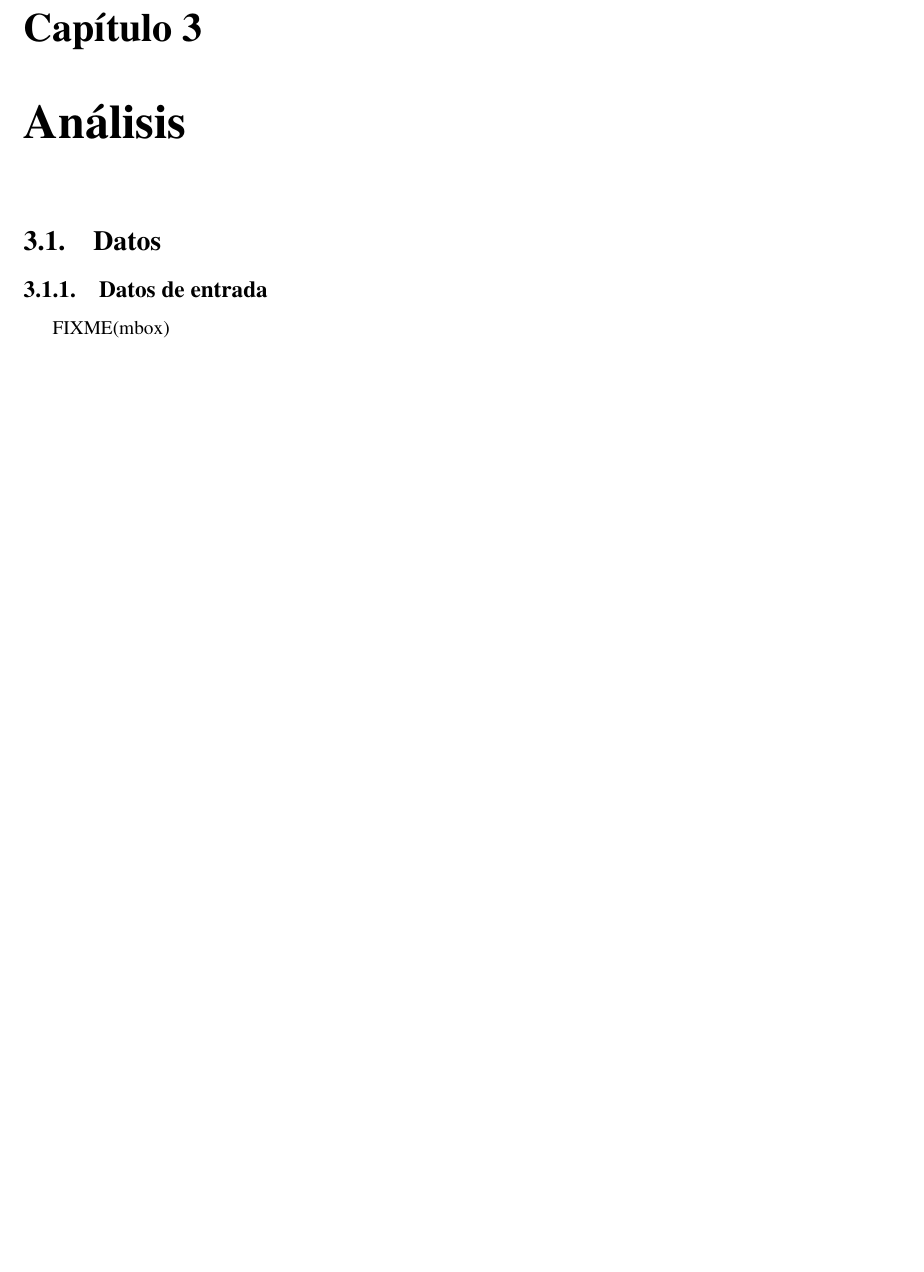
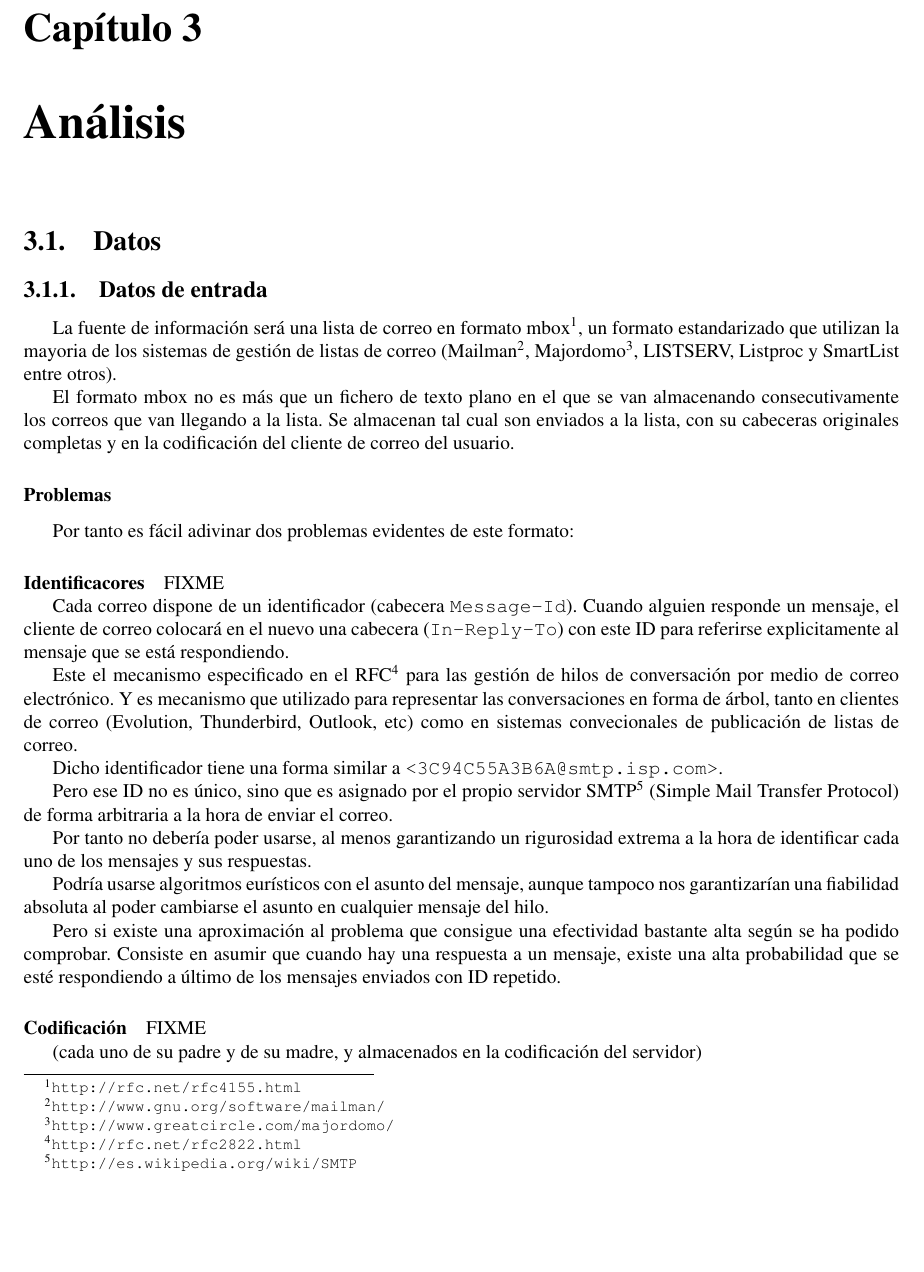
Before and after one commit to BackupTheBerlios/swaml-svn, a LaTeX document (doc/es/pfc/swaml.tex, which reads doc/es/pfc/analisis.tex): part of page 18 of 34 before the commit and part of page 18 of 35 after it, cut so that both start at the same text, the shorter picture padded with empty space. Compiled offline with pdfLaTeX; the source files are stored in an older character set and shown here as Unicode.

Commit message:
section about input data

```diff
--- a/doc/es/pfc/analisis.tex
+++ b/doc/es/pfc/analisis.tex
@@ -5,7 +5,61 @@
 
 \subsection{Datos de entrada}
 
-FIXME(mbox)
+La fuente de información será una lista de correo en formato
+mbox\footnote{\url{http://rfc.net/rfc4155.html}}, un formato estandarizado
+que utilizan la mayoria de los sistemas de gestión de listas de correo
+(Mailman\footnote{\url{http://www.gnu.org/software/mailman/}},
+Majordomo\footnote{\url{http://www.greatcircle.com/majordomo/}},
+LISTSERV, Listproc y SmartList entre otros).
+
+El formato mbox no es más que un fichero de texto plano en el que se van
+almacenando consecutivamente los correos que van llegando a la lista. Se
+almacenan tal cual son enviados a la lista, con su cabeceras originales
+completas y en la codificación del cliente de correo del usuario.
+
+\subsubsection{Problemas}
+
+Por tanto es fácil adivinar dos problemas evidentes de este formato:
+
+\paragraph{Identificacores}
+
+FIXME
+
+Cada correo dispone de un identificador (cabecera \texttt{Message-Id}). Cuando
+alguien responde un mensaje, el cliente de correo colocará en el nuevo una
+cabecera (\texttt{In-Reply-To}) con este ID para referirse explicitamente al
+mensaje que se está respondiendo.
+
+Este el mecanismo especificado en el RFC\footnote{\url{http://rfc.net/rfc2822.html}}
+para las gestión de hilos de conversación por medio de correo electrónico. Y es
+mecanismo que utilizado para representar las conversaciones en forma de árbol,
+tanto en clientes de correo (Evolution, Thunderbird, Outlook, etc) como en sistemas
+convecionales de publicación de listas de correo.
+
+Dicho identificador tiene una forma similar a \texttt{<3C94C55A3B6A@smtp.isp.com>}.
+
+Pero ese ID no es único, sino que es asignado por el propio servidor
+SMTP\footnote{\url{http://es.wikipedia.org/wiki/SMTP}} (Simple Mail Transfer Protocol)
+de forma arbitraria a la hora de enviar el correo.
+
+Por tanto no debería poder usarse, al menos garantizando un rigurosidad extrema
+a la hora de identificar cada uno de los mensajes y sus respuestas.
+
+Podría usarse algoritmos eurísticos con el asunto del mensaje, aunque tampoco nos
+garantizarían una fiabilidad absoluta al poder cambiarse el asunto en cualquier
+mensaje del hilo.
+
+Pero si existe una aproximación al problema que consigue una efectividad bastante
+alta según se ha podido comprobar. Consiste en asumir que cuando hay una respuesta
+a un mensaje, existe una alta probabilidad que se esté respondiendo a último de los
+mensajes enviados con ID repetido.
+
+\paragraph{Codificación}
+
+FIXME
+
+(cada uno de su padre y de su madre, y almacenados en la codificación del
+servidor)
 
 \subsection{Datos de salida}
 
```
